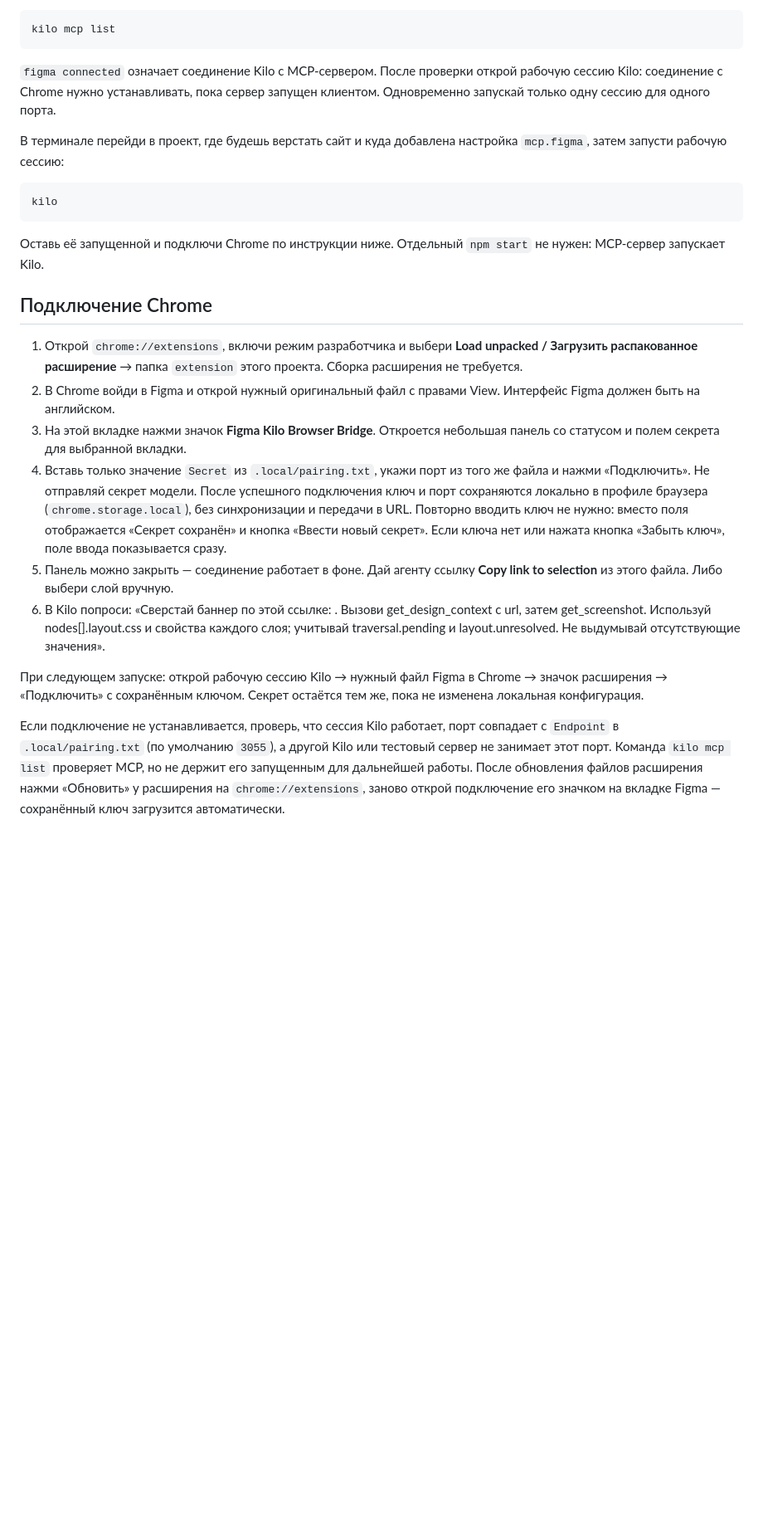
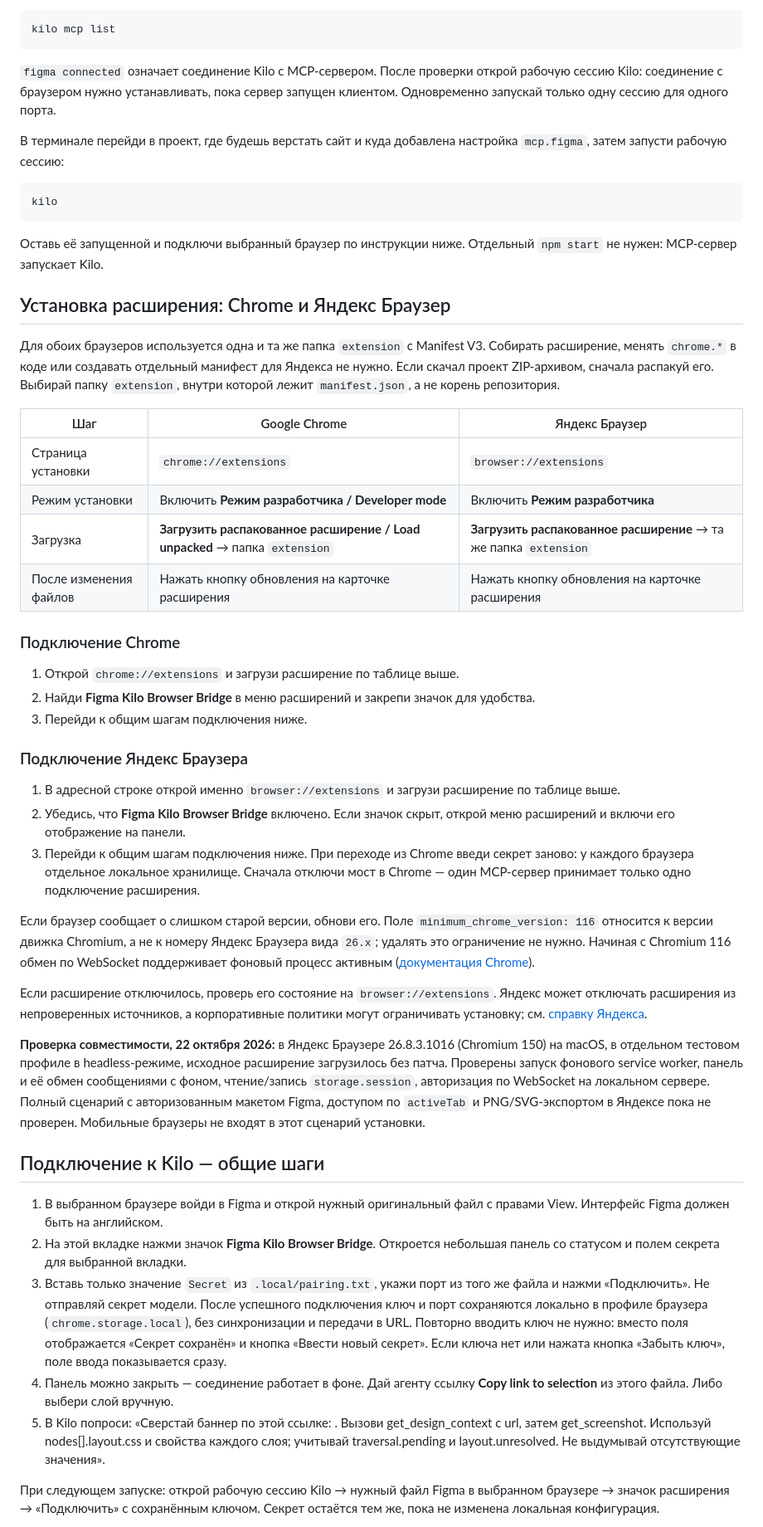
Before and after one commit to turbopypip/figma-kilo-mcp, a Markdown page: README.md, the part around one of its changes. Shown at 83% size. Rendered like a GitHub page; blank space fills up the shorter version.

Commit message:
docs: add Yandex Browser installation and compatibility notes

````diff
--- a/README.md
+++ b/README.md
@@ -35,7 +35,7 @@ npm run setup -- --assets "/Users/your-name/projects/site/public/figma"
 kilo mcp list
 ```
 
-`figma connected` означает соединение Kilo с MCP-сервером. После проверки открой рабочую сессию Kilo: соединение с Chrome нужно устанавливать, пока сервер запущен клиентом. Одновременно запускай только одну сессию для одного порта.
+`figma connected` означает соединение Kilo с MCP-сервером. После проверки открой рабочую сессию Kilo: соединение с браузером нужно устанавливать, пока сервер запущен клиентом. Одновременно запускай только одну сессию для одного порта.
 
 В терминале перейди в проект, где будешь верстать сайт и куда добавлена настройка `mcp.figma`, затем запусти рабочую сессию:
 
@@ -43,17 +43,44 @@ kilo mcp list
 kilo
 ```
 
-Оставь её запущенной и подключи Chrome по инструкции ниже. Отдельный `npm start` не нужен: MCP-сервер запускает Kilo.
+Оставь её запущенной и подключи выбранный браузер по инструкции ниже. Отдельный `npm start` не нужен: MCP-сервер запускает Kilo.
 
-## Подключение Chrome
+## Установка расширения: Chrome и Яндекс Браузер
 
-1. Открой `chrome://extensions`, включи режим разработчика и выбери **Load unpacked / Загрузить распакованное расширение** → папка `extension` этого проекта. Сборка расширения не требуется.
-2. В Chrome войди в Figma и открой нужный оригинальный файл с правами View. Интерфейс Figma должен быть на английском.
-3. На этой вкладке нажми значок **Figma Kilo Browser Bridge**. Откроется небольшая панель со статусом и полем секрета для выбранной вкладки.
-4. Вставь только значение `Secret` из `.local/pairing.txt`, укажи порт из того же файла и нажми «Подключить». Не отправляй секрет модели. После успешного подключения ключ и порт сохраняются локально в профиле браузера (`chrome.storage.local`), без синхронизации и передачи в URL. Повторно вводить ключ не нужно: вместо поля отображается «Секрет сохранён» и кнопка «Ввести новый секрет». Если ключа нет или нажата кнопка «Забыть ключ», поле ввода показывается сразу.
-5. Панель можно закрыть — соединение работает в фоне. Дай агенту ссылку **Copy link to selection** из этого файла. Либо выбери слой вручную.
-6. В Kilo попроси: «Сверстай баннер по этой ссылке: <selection URL>. Вызови get_design_context с url, затем get_screenshot. Используй nodes[].layout.css и свойства каждого слоя; учитывай traversal.pending и layout.unresolved. Не выдумывай отсутствующие значения».
+Для обоих браузеров используется одна и та же папка `extension` с Manifest V3. Собирать расширение, менять `chrome.*` в коде или создавать отдельный манифест для Яндекса не нужно. Если скачал проект ZIP-архивом, сначала распакуй его. Выбирай папку `extension`, внутри которой лежит `manifest.json`, а не корень репозитория.
 
-При следующем запуске: открой рабочую сессию Kilo → нужный файл Figma в Chrome → значок расширения → «Подключить» с сохранённым ключом. Секрет остаётся тем же, пока не изменена локальная конфигурация.
+| Шаг | Google Chrome | Яндекс Браузер |
+| --- | --- | --- |
+| Страница установки | `chrome://extensions` | `browser://extensions` |
+| Режим установки | Включить **Режим разработчика / Developer mode** | Включить **Режим разработчика** |
+| Загрузка | **Загрузить распакованное расширение / Load unpacked** → папка `extension` | **Загрузить распакованное расширение** → та же папка `extension` |
+| После изменения файлов | Нажать кнопку обновления на карточке расширения | Нажать кнопку обновления на карточке расширения |
 
-Если подключение не устанавливается, проверь, что сессия Kilo работает, порт совпадает с `Endpoint` в `.local/pairing.txt` (по умолчанию `3055`), а другой Kilo или тестовый сервер не занимает этот порт. Команда `kilo mcp list` проверяет MCP, но не держит его запущенным для дальнейшей работы. После обновления файлов расширения нажми «Обновить» у расширения на `chrome://extensions`, заново открой подключение его значком на вкладке Figma — сохранённый ключ загрузится автоматически.
+### Подключение Chrome
+
+1. Открой `chrome://extensions` и загрузи расширение по таблице выше.
+2. Найди **Figma Kilo Browser Bridge** в меню расширений и закрепи значок для удобства.
+3. Перейди к общим шагам подключения ниже.
+
+### Подключение Яндекс Браузера
+
+1. В адресной строке открой именно `browser://extensions` и загрузи расширение по таблице выше.
+2. Убедись, что **Figma Kilo Browser Bridge** включено. Если значок скрыт, открой меню расширений и включи его отображение на панели.
+3. Перейди к общим шагам подключения ниже. При переходе из Chrome введи секрет заново: у каждого браузера отдельное локальное хранилище. Сначала отключи мост в Chrome — один MCP-сервер принимает только одно подключение расширения.
+
+Если браузер сообщает о слишком старой версии, обнови его. Поле `minimum_chrome_version: 116` относится к версии движка Chromium, а не к номеру Яндекс Браузера вида `26.x`; удалять это ограничение не нужно. Начиная с Chromium 116 обмен по WebSocket поддерживает фоновый процесс активным ([документация Chrome](https://developer.chrome.com/docs/extensions/develop/concepts/service-workers/lifecycle#chrome-116)).
+
+Если расширение отключилось, проверь его состояние на `browser://extensions`. Яндекс может отключать расширения из непроверенных источников, а корпоративные политики могут ограничивать установку; см. [справку Яндекса](https://www.yandex.ru/support/browser/ru/personalization/extension).
+
+**Проверка совместимости, 22 октября 2026:** в Яндекс Браузере 26.8.3.1016 (Chromium 150) на macOS, в отдельном тестовом профиле в headless-режиме, исходное расширение загрузилось без патча. Проверены запуск фонового service worker, панель и её обмен сообщениями с фоном, чтение/запись `storage.session`, авторизация по WebSocket на локальном сервере. Полный сценарий с авторизованным макетом Figma, доступом по `activeTab` и PNG/SVG-экспортом в Яндексе пока не проверен. Мобильные браузеры не входят в этот сценарий установки.
+
+## Подключение к Kilo — общие шаги
+
+1. В выбранном браузере войди в Figma и открой нужный оригинальный файл с правами View. Интерфейс Figma должен быть на английском.
+2. На этой вкладке нажми значок **Figma Kilo Browser Bridge**. Откроется небольшая панель со статусом и полем секрета для выбранной вкладки.
+3. Вставь только значение `Secret` из `.local/pairing.txt`, укажи порт из того же файла и нажми «Подключить». Не отправляй секрет модели. После успешного подключения ключ и порт сохраняются локально в профиле браузера (`chrome.storage.local`), без синхронизации и передачи в URL. Повторно вводить ключ не нужно: вместо поля отображается «Секрет сохранён» и кнопка «Ввести новый секрет». Если ключа нет или нажата кнопка «Забыть ключ», поле ввода показывается сразу.
+4. Панель можно закрыть — соединение работает в фоне. Дай агенту ссылку **Copy link to selection** из этого файла. Либо выбери слой вручную.
+5. В Kilo попроси: «Сверстай баннер по этой ссылке: <selection URL>. Вызови get_design_context с url, затем get_screenshot. Используй nodes[].layout.css и свойства каждого слоя; учитывай traversal.pending и layout.unresolved. Не выдумывай отсутствующие значения».
+
+При следующем запуске: открой рабочую сессию Kilo → нужный файл Figma в выбранном браузере → значок расширения → «Подключить» с сохранённым ключом. Секрет остаётся тем же, пока не изменена локальная конфигурация.
+
````
Also changed, not shown: other parts of README.md (+5 -4 lines).
